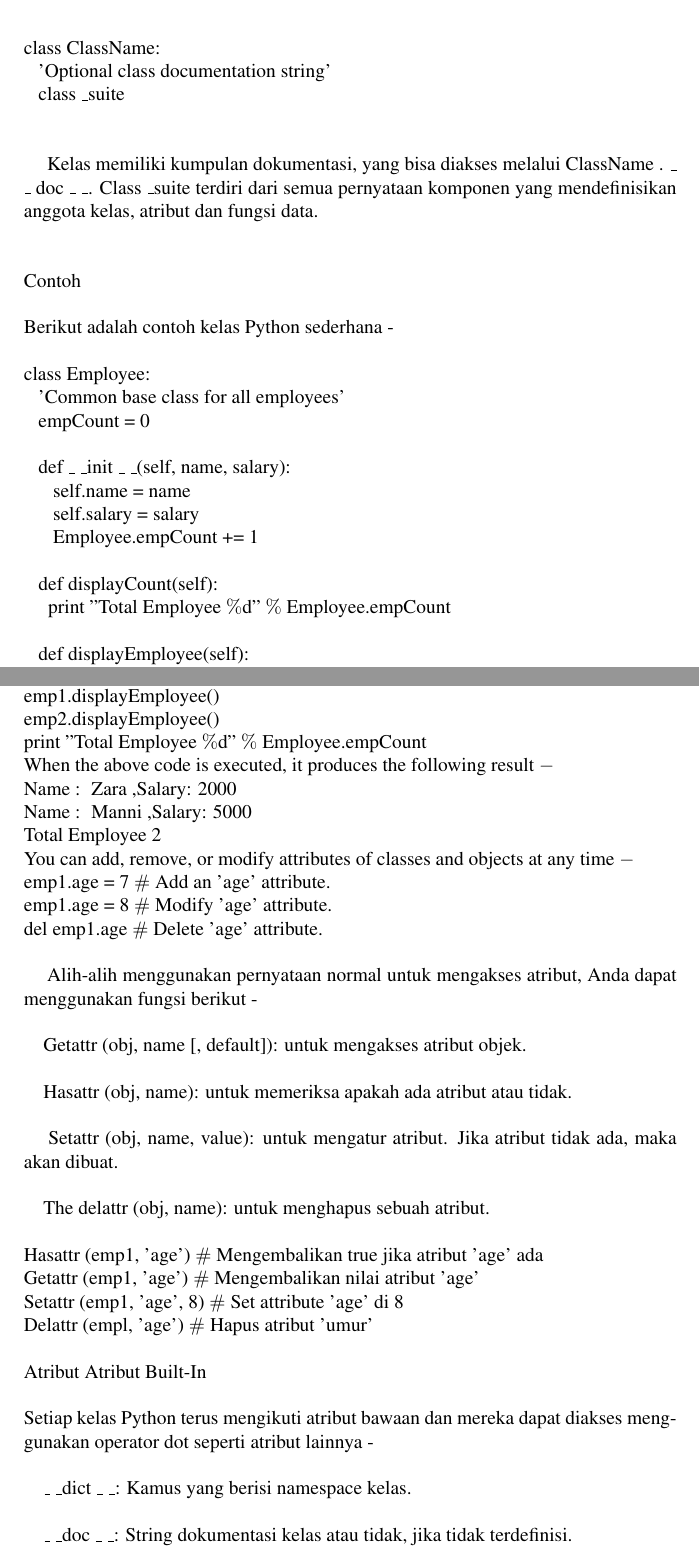
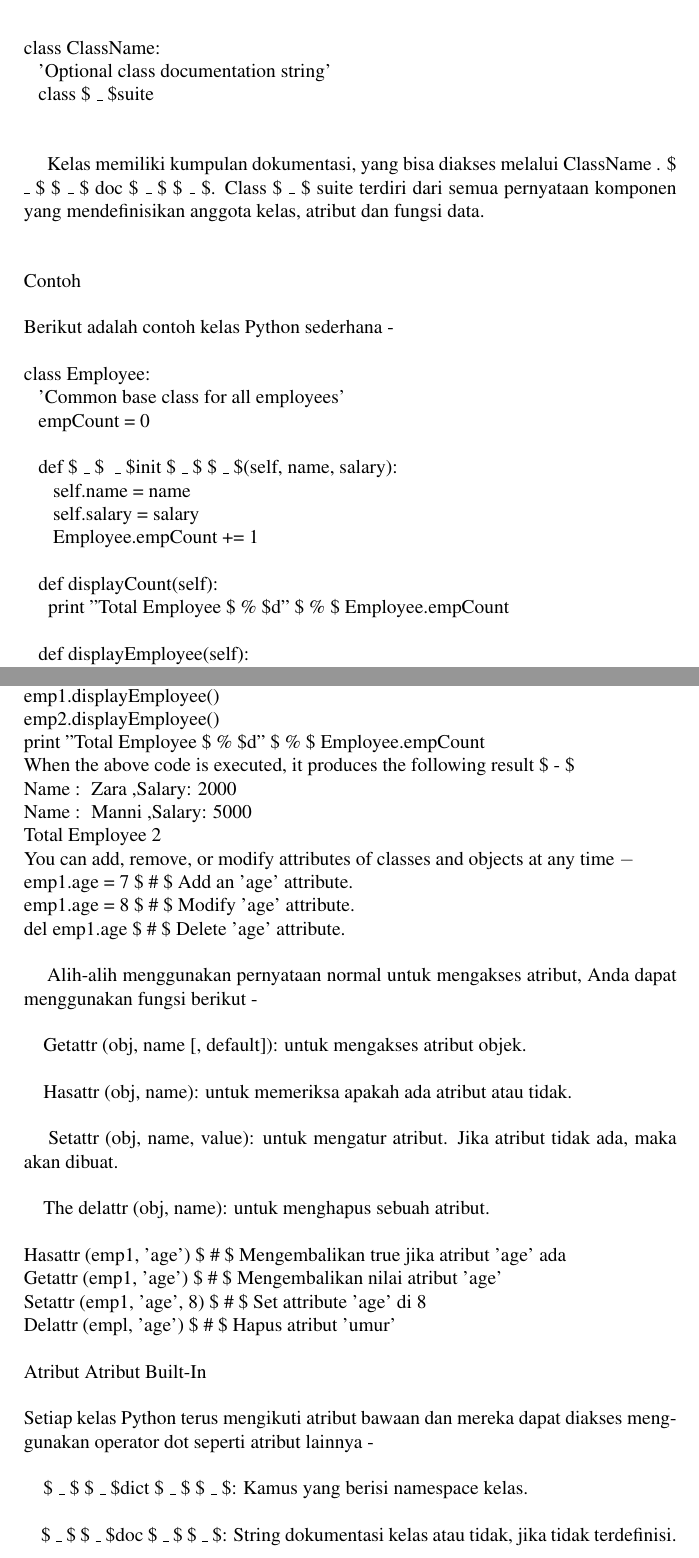
Before and after one commit to BukuInformatika/python, a LaTeX thesis (python.tex, which reads Python_Object_Oriente1.tex): two parts of pages 197 and 199 of 302, joined at a grey line, cut so that both start at the same text. Compiled offline with pdfLaTeX.

Commit message:
update backslash

```diff
--- a/Python_Object_Oriente1.tex
+++ b/Python_Object_Oriente1.tex
@@ -14,10 +14,10 @@ class ClassName: \par
 \noindent
 ~~ 'Optional class documentation string' \par
 \noindent
-~~ class $  \_  $suite \par
+~~ class \$  \_  \$suite \par
 \vspace{12pt}
 \vspace{12pt}
-Kelas~memiliki kumpulan dokumentasi, yang bisa diakses melalui ClassName . $  \_  $ $  \_  $ doc $  \_  $ $  \_  $.  Class $  \_  $suite terdiri dari semua pernyataan komponen yang mendefinisikan anggota kelas, atribut dan fungsi data. \par
+Kelas~memiliki kumpulan dokumentasi, yang bisa diakses melalui ClassName . \$  \_  \$ \$  \_  \$ doc \$  \_  \$ \$  \_  \$.  Class \$  \_  \$ suite terdiri dari semua pernyataan komponen yang mendefinisikan anggota kelas, atribut dan fungsi data. \par
 \vspace{12pt}
 \vspace{12pt}
 \noindent
@@ -46,7 +46,7 @@ class Employee: \par
 \noindent
 ~~ def displayCount(self): \par
 \noindent
-~~~~ print "Total Employee  $  \%  $d"  $  \%  $ Employee.empCount \par
+~~~~ print "Total Employee  \$  \%  \$d"  \$  \%  \$ Employee.empCount \par
 \vspace{12pt}
 \noindent
 ~~ def displayEmployee(self): \par
@@ -138,11 +138,11 @@ Total Employee 2 \par
 \noindent
 You can add, remove, or modify attributes of classes and objects at any time  $ - $ \par
 \noindent
-emp1.age~= 7   $  \#  $ Add an 'age' attribute. \par
+emp1.age~= 7   \$  \#  \$ Add an 'age' attribute. \par
 \noindent
-emp1.age~= 8   $  \#  $ Modify 'age' attribute. \par
+emp1.age~= 8   \$  \#  \$ Modify 'age' attribute. \par
 \noindent
-del~emp1.age   $  \#  $ Delete 'age' attribute. \par
+del~emp1.age   \$  \#  \$ Delete 'age' attribute. \par
 \vspace{12pt}
 Alih-alih menggunakan pernyataan normal untuk mengakses atribut, Anda dapat menggunakan fungsi berikut - \par
 \vspace{12pt}
@@ -159,13 +159,13 @@ Alih-alih menggunakan pernyataan normal untuk mengakses atribut, Anda dapat meng
 ~~~ The delattr (obj, name): untuk menghapus sebuah atribut. \par
 \vspace{12pt}
 \noindent
-Hasattr (emp1, 'age')  $  \#  $ Mengembalikan true jika atribut 'age' ada \par
+Hasattr (emp1, 'age')  \$  \#  \$ Mengembalikan true jika atribut 'age' ada \par
 \noindent
-Getattr (emp1, 'age')  $  \#  $ Mengembalikan nilai atribut 'age' \par
+Getattr (emp1, 'age')  \$  \#  \$ Mengembalikan nilai atribut 'age' \par
 \noindent
-Setattr (emp1, 'age', 8)  $  \#  $ Set attribute 'age' di 8 \par
+Setattr (emp1, 'age', 8)  \$  \#  \$ Set attribute 'age' di 8 \par
 \noindent
-Delattr (empl, 'age')  $  \#  $ Hapus atribut 'umur' \par
+Delattr (empl, 'age')  \$  \#  \$ Hapus atribut 'umur' \par
 \vspace{12pt}
 \noindent
 Atribut Atribut Built-In \par
@@ -174,9 +174,9 @@ Atribut Atribut Built-In \par
 Setiap kelas Python terus mengikuti atribut bawaan dan mereka dapat diakses menggunakan operator dot seperti atribut lainnya - \par
 \vspace{12pt}
 \noindent
-~~~  $  \_  $ $  \_  $dict $  \_  $ $  \_  $: Kamus yang berisi namespace kelas. \par
+~~~  \$  \_  \$ \$  \_  \$dict \$  \_  \$ \$  \_  \$: Kamus yang berisi namespace kelas. \par
 \vspace{12pt}
 \noindent
-~~~  $  \_  $ $  \_  $doc $  \_  $ $  \_  $: String dokumentasi kelas atau tidak, jika tidak terdefinisi. \par
+~~~  \$  \_  \$ \$  \_  \$doc \$  \_  \$ \$  \_  \$: String dokumentasi kelas atau tidak, jika tidak terdefinisi. \par
 \vspace{12pt}
 \noindent
```
Also changed, not shown: Python_Object_Oriente1.tex (26 more changed lines).
